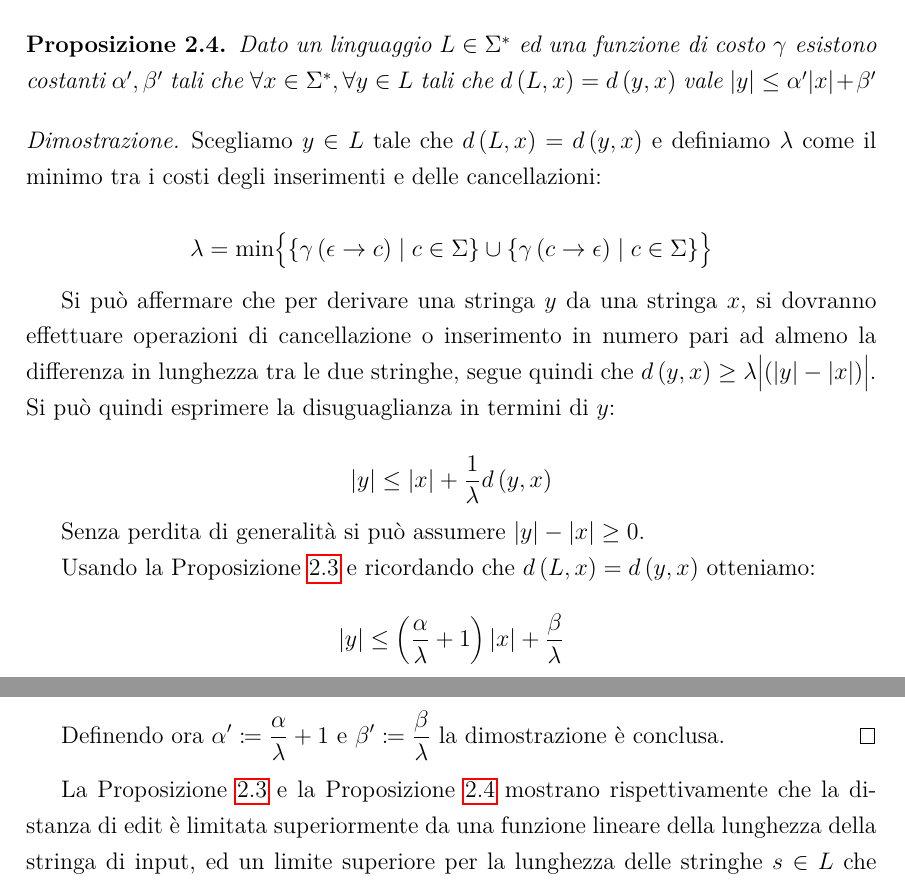
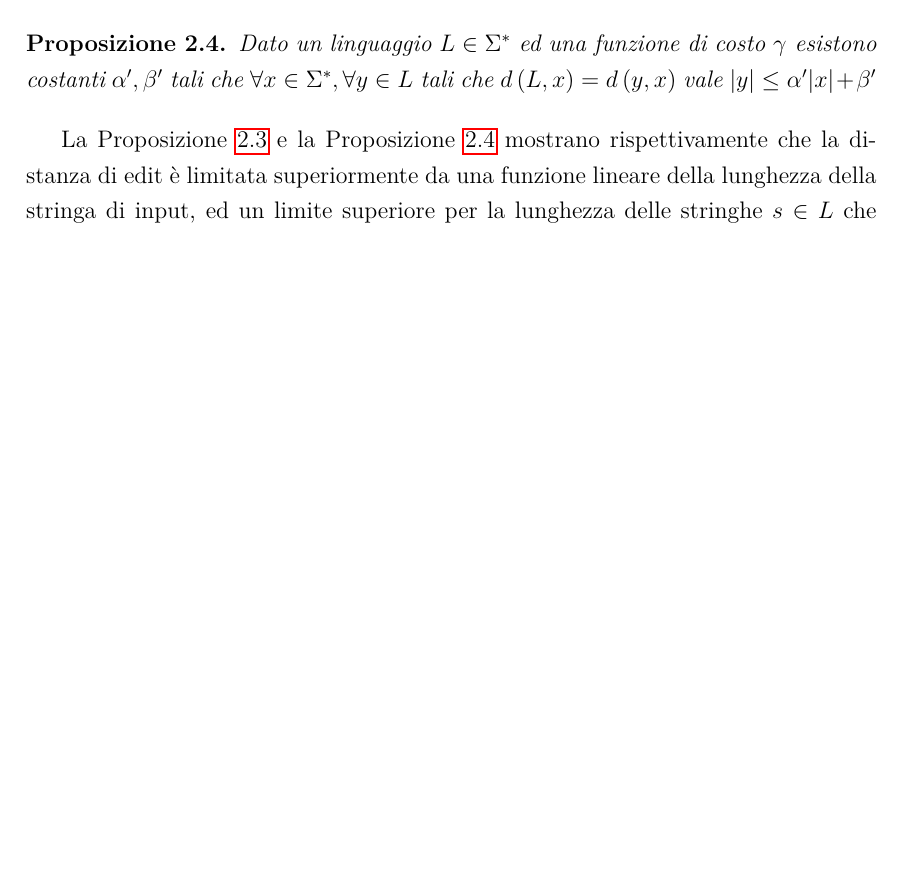
Before and after one commit to Casne99/IDPDA, a LaTeX document (elaborato/tesi.tex): two parts of pages 14 and 15 of 16 before the commit and part of page 14 of 15 after it, the two joined at a grey line, cut so that both start at the same text, the shorter picture padded with empty space. Compiled offline with pdfLaTeX.

Commit message:
Modifiche minori

```diff
--- a/elaborato/tesi.tex
+++ b/elaborato/tesi.tex
@@ -478,27 +478,6 @@
         $\forall{x \in \Sigma^*}, \forall{y \in L}$ tali che $d\left(L, x\right) = d\left(y, x\right)$ vale $\lvert y \rvert \leq \alpha' \lvert x \rvert + \beta'$
     \end{prop}
 
-    \begin{proof}
-        Scegliamo $y \in L$ tale che $d\left(L, x\right) = d\left(y, x\right)$ e definiamo $\lambda$ come il minimo tra i costi degli inserimenti e delle cancellazioni:
-
-        $$ \lambda = \min\bigl\{\{\gamma\left(\epsilon \rightarrow c\right) \mid c \in \Sigma\} \cup \{\gamma\left(c \rightarrow \epsilon\right) \mid c \in \Sigma\}\bigr\}$$
-
-        Si può affermare che per derivare una stringa $y$ da una stringa $x$, si dovranno effettuare operazioni di cancellazione o inserimento in numero pari
-        ad almeno la differenza in lunghezza tra le due stringhe, segue quindi che $d\left(y, x\right) \geq \lambda\bigl|\left(\lvert y \rvert - \lvert x \rvert\right)\bigr|$.
-        Si può quindi esprimere la disuguaglianza in termini di $y$:
-
-        $$\lvert y \rvert \leq \lvert x \rvert + \frac{1}{\lambda}d\left(y, x\right)$$
-
-        Senza perdita di generalità si può assumere $\lvert y \rvert - \lvert x \rvert \geq 0$.
-
-        Usando la Proposizione~\ref{prop:distanza-limitata} e ricordando che $d\left(L, x\right) = d\left(y, x\right)$ otteniamo:
-
-        $$\lvert y \rvert \leq \left(\frac{\alpha}{\lambda} + 1\right)\lvert x \rvert + \frac{\beta}{\lambda}$$
-        \vspace{0.5em}
-
-        Definendo ora $\displaystyle \alpha' \coloneqq \frac{\alpha}{\lambda} + 1$ e $\displaystyle \beta' \coloneqq \frac{\beta}{\lambda}$ la dimostrazione è conclusa.
-    \end{proof}
-
     La Proposizione~\ref{prop:distanza-limitata} e la Proposizione~\ref{prop:stringa-limitata} mostrano rispettivamente che la distanza di edit è limitata superiormente da una funzione lineare della lunghezza della stringa di input, ed un limite superiore per la lunghezza delle stringhe $s \in L$ che minimizzano la distanza da $L$.
 
 
```
Also changed, not shown: elaborato/tesi.tex (8 more changed lines).
